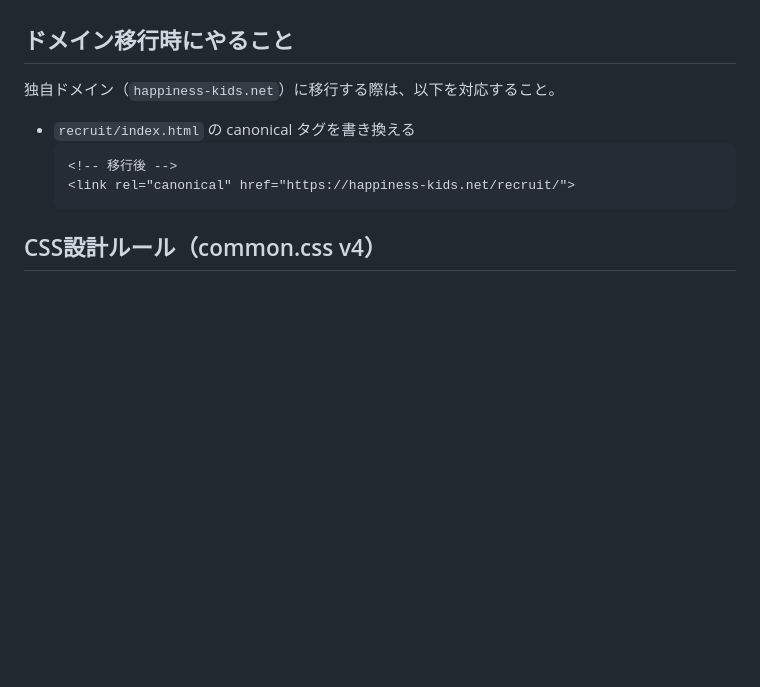
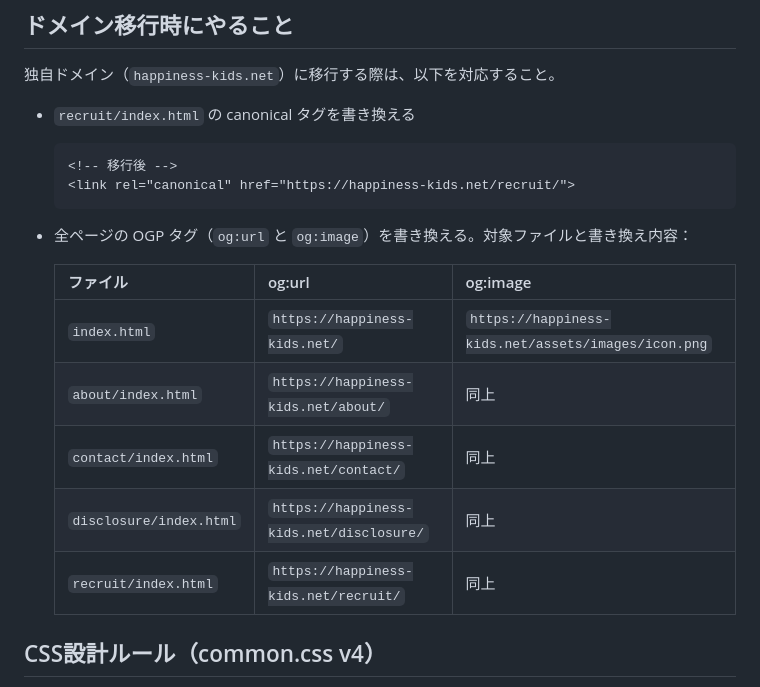
Before and after one commit to happiness-kids/happiness-kids.github.io, a Markdown page: CLAUDE.md, the part around the change. Drawn GitHub-style; blank space fills up the shorter version.

````diff
--- a/CLAUDE.md
+++ b/CLAUDE.md
@@ -19,6 +19,16 @@ This file provides guidance to Claude Code (claude.ai/code) when working with co
   <!-- 移行後 -->
   <link rel="canonical" href="https://happiness-kids.net/recruit/">
   ```
+
+- 全ページの OGP タグ（`og:url` と `og:image`）を書き換える。対象ファイルと書き換え内容：
+
+  | ファイル | og:url | og:image |
+  |---|---|---|
+  | `index.html` | `https://happiness-kids.net/` | `https://happiness-kids.net/assets/images/icon.png` |
+  | `about/index.html` | `https://happiness-kids.net/about/` | 同上 |
+  | `contact/index.html` | `https://happiness-kids.net/contact/` | 同上 |
+  | `disclosure/index.html` | `https://happiness-kids.net/disclosure/` | 同上 |
+  | `recruit/index.html` | `https://happiness-kids.net/recruit/` | 同上 |
 
 ## CSS設計ルール（common.css v4）
 
````
